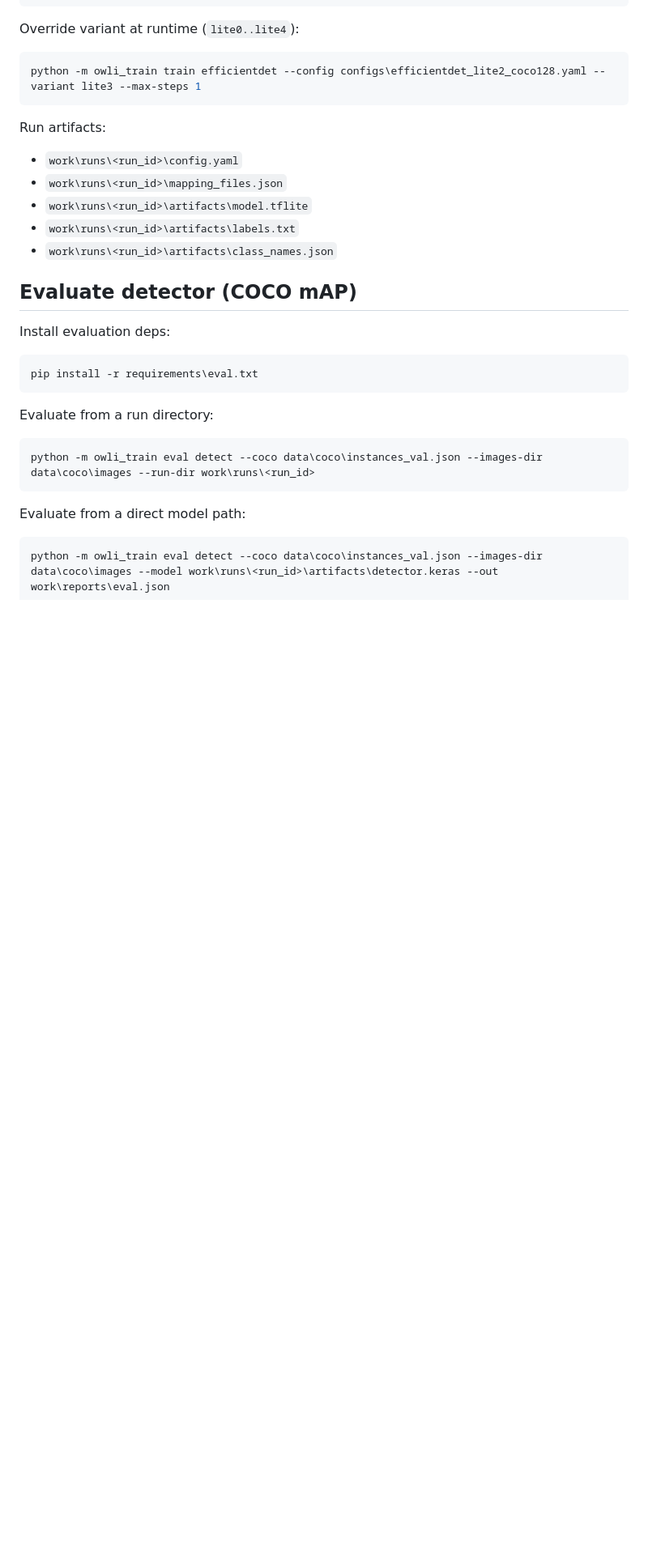
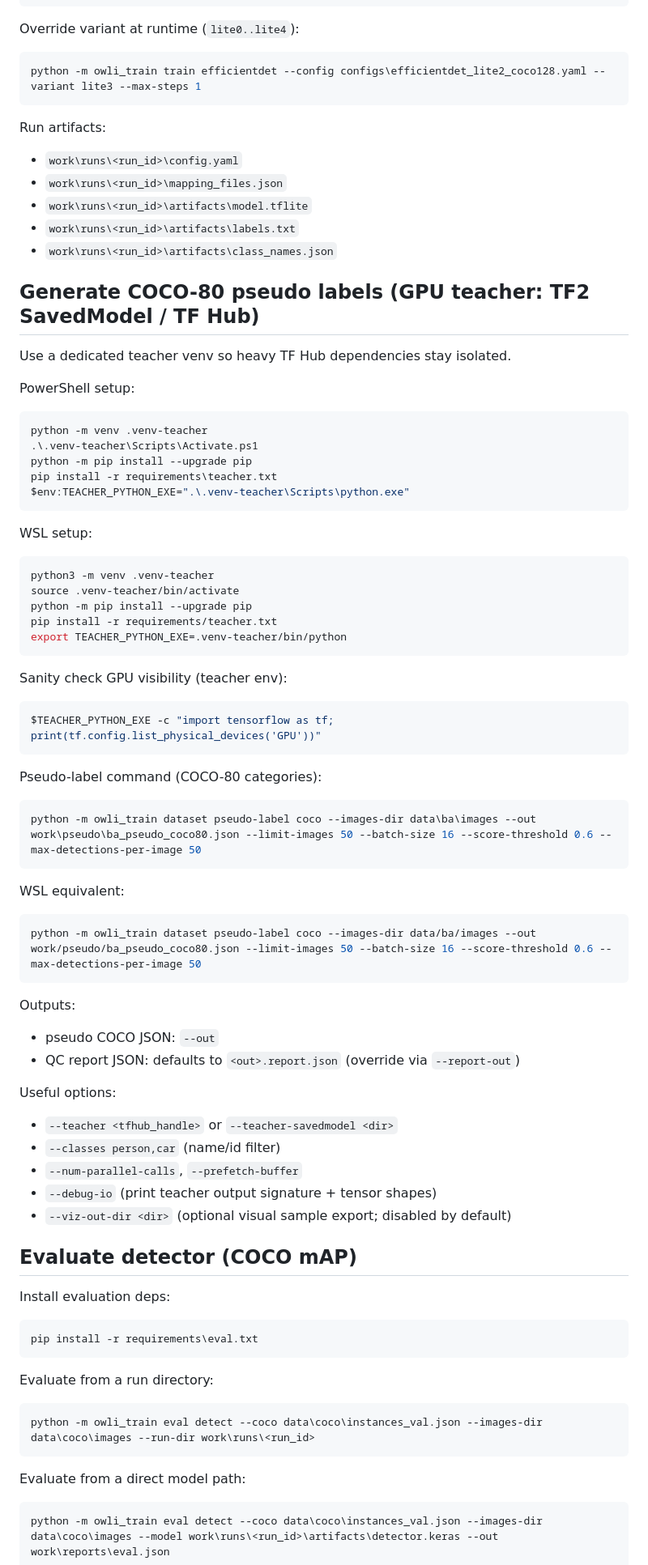
Before and after one commit to KreutzM/owli-detector-train-keras, a Markdown page: docs/runbook.md, the part around the change. Shown at 81% size. Rendered like a GitHub page; blank space fills up the shorter version.

Commit message:
docs: add teacher venv and pseudo-label usage runbook

````diff
--- a/docs/runbook.md
+++ b/docs/runbook.md
@@ -192,6 +192,59 @@ Run artifacts:
 - `work\runs\<run_id>\artifacts\model.tflite`
 - `work\runs\<run_id>\artifacts\labels.txt`
 - `work\runs\<run_id>\artifacts\class_names.json`
+
+## Generate COCO-80 pseudo labels (GPU teacher: TF2 SavedModel / TF Hub)
+
+Use a dedicated teacher venv so heavy TF Hub dependencies stay isolated.
+
+PowerShell setup:
+
+```powershell
+python -m venv .venv-teacher
+.\.venv-teacher\Scripts\Activate.ps1
+python -m pip install --upgrade pip
+pip install -r requirements\teacher.txt
+$env:TEACHER_PYTHON_EXE=".\.venv-teacher\Scripts\python.exe"
+```
+
+WSL setup:
+
+```bash
+python3 -m venv .venv-teacher
+source .venv-teacher/bin/activate
+python -m pip install --upgrade pip
+pip install -r requirements/teacher.txt
+export TEACHER_PYTHON_EXE=.venv-teacher/bin/python
+```
+
+Sanity check GPU visibility (teacher env):
+
+```bash
+$TEACHER_PYTHON_EXE -c "import tensorflow as tf; print(tf.config.list_physical_devices('GPU'))"
+```
+
+Pseudo-label command (COCO-80 categories):
+
+```powershell
+python -m owli_train dataset pseudo-label coco --images-dir data\ba\images --out work\pseudo\ba_pseudo_coco80.json --limit-images 50 --batch-size 16 --score-threshold 0.6 --max-detections-per-image 50
+```
+
+WSL equivalent:
+
+```bash
+python -m owli_train dataset pseudo-label coco --images-dir data/ba/images --out work/pseudo/ba_pseudo_coco80.json --limit-images 50 --batch-size 16 --score-threshold 0.6 --max-detections-per-image 50
+```
+
+Outputs:
+- pseudo COCO JSON: `--out`
+- QC report JSON: defaults to `<out>.report.json` (override via `--report-out`)
+
+Useful options:
+- `--teacher <tfhub_handle>` or `--teacher-savedmodel <dir>`
+- `--classes person,car` (name/id filter)
+- `--num-parallel-calls`, `--prefetch-buffer`
+- `--debug-io` (print teacher output signature + tensor shapes)
+- `--viz-out-dir <dir>` (optional visual sample export; disabled by default)
 
 ## Evaluate detector (COCO mAP)
 
````
Also changed, not shown: scripts/pseudo_label_teacher_setup.md (added, +44 -0 lines).
